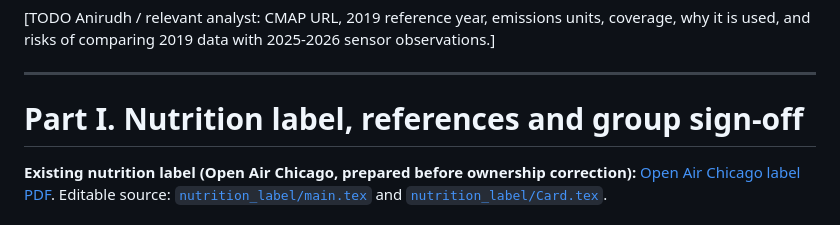
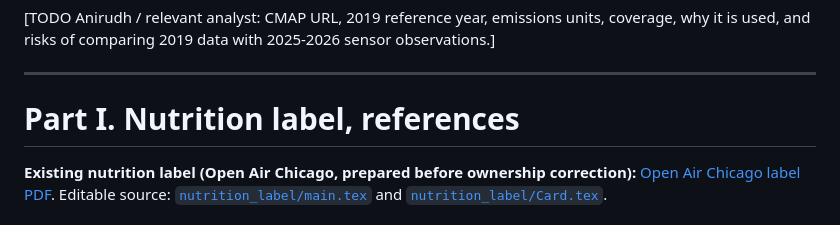
Before and after one commit to doctorplatypus/Socioeconomic-Health-Disparities, a Markdown page: DATASHEET.md, the part around the change. Drawn GitHub-style.

Commit message:
Update DATASHEET.md to remove group sign-off
Removed group sign-off section from the nutrition label.

```diff
--- a/DATASHEET.md
+++ b/DATASHEET.md
@@ -290,7 +290,7 @@ Step 4: The draft states that match counts are printed after the join (air rows,
 
 ---
 
-# Part I. Nutrition label, references and group sign-off
+# Part I. Nutrition label, references
 
 **Existing nutrition label (Open Air Chicago, prepared before ownership correction):** [Open Air Chicago label PDF](nutrition_label/main.pdf). Editable source: [`nutrition_label/main.tex`](nutrition_label/main.tex) and [`nutrition_label/Card.tex`](nutrition_label/Card.tex).
 
```
